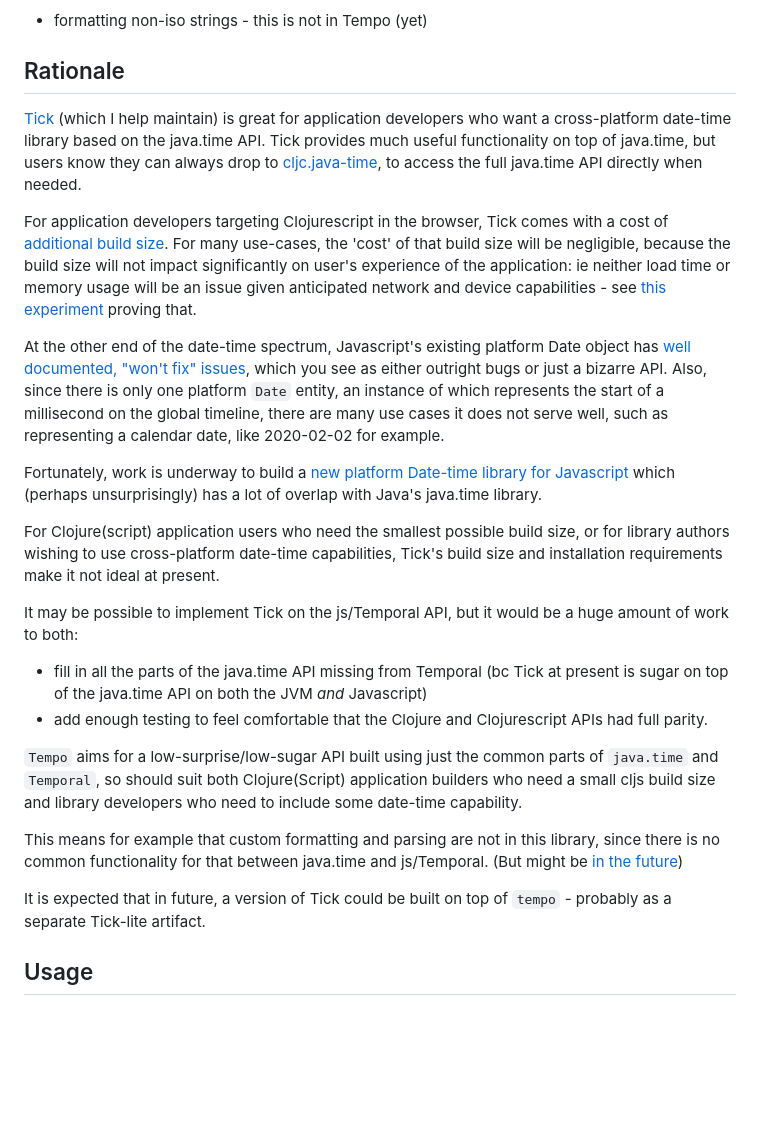
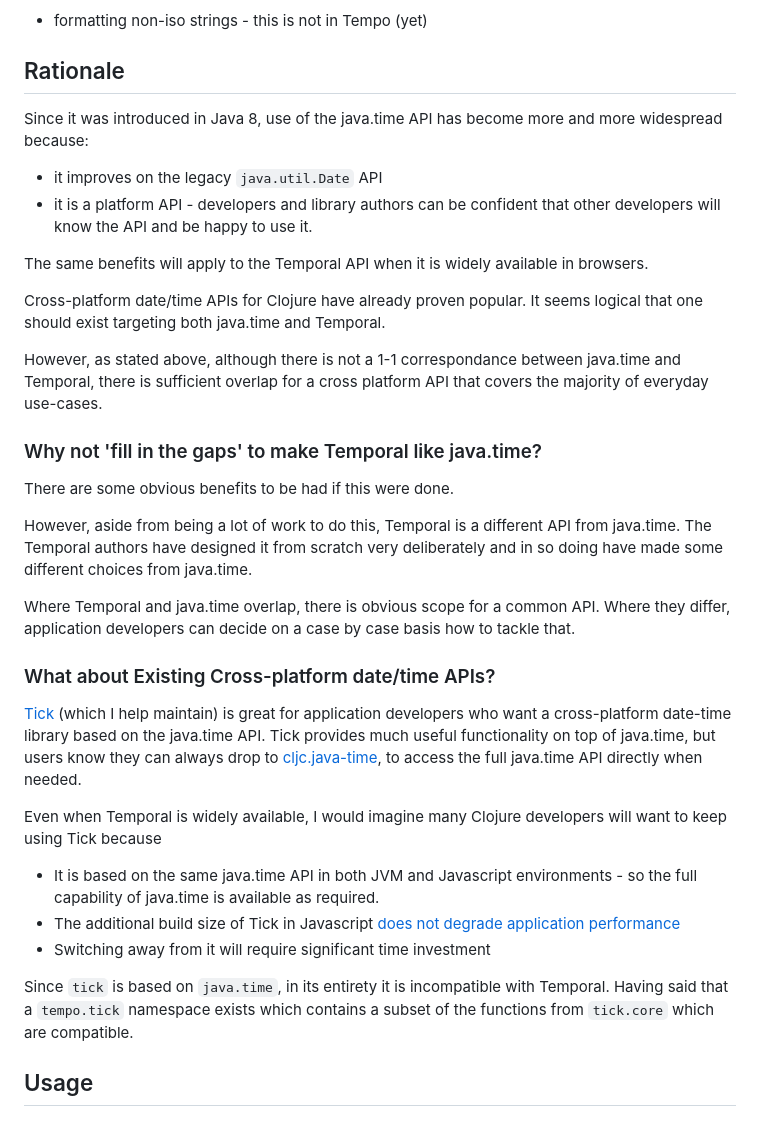
Before and after one commit to henryw374/tempo, a Markdown page: README.md, the part around one of its changes. Drawn GitHub-style; blank space fills up the shorter version.

Commit message:
improve rationale

```diff
--- a/README.md
+++ b/README.md
@@ -60,45 +57,37 @@ Tempo tries to find obvious common ground between java.time and Temporal and put
 
 ## Rationale
 
+Since it was introduced in Java 8, use of the java.time API has become more and more widespread because:
+ * it improves on the legacy `java.util.Date` API
+ * it is a platform API - developers and library authors can be confident that other developers will know the API and be happy to use it.
+
+The same benefits will apply to the Temporal API when it is widely available in browsers.
+
+Cross-platform date/time APIs for Clojure have already proven popular. It seems logical that one should exist targeting both java.time and Temporal.
+
+However, as stated above, although there is not a 1-1 correspondance between java.time and Temporal, there is sufficient overlap for a cross platform API that covers the majority of everyday use-cases.
+
+### Why not 'fill in the gaps' to make Temporal like java.time?
+
+There are some obvious benefits to be had if this were done.
+
+However, aside from being a lot of work to do this, Temporal is a different API from java.time. The Temporal authors have designed it from scratch very deliberately and in so doing have made some different choices from java.time.
+
+Where Temporal and java.time overlap, there is obvious scope for a common API. Where they differ, application developers can decide on a case by case basis how to tackle that.
+
+### What about Existing Cross-platform date/time APIs?
+
 [Tick](https://github.com/juxt/tick) (which I help maintain) is great for application developers who want a
 cross-platform date-time library based on the java.time API. Tick provides much useful functionality
 on top of java.time, but users know they can always drop to [cljc.java-time](https://github.com/henryw374/cljc.java-time),
 to access the full java.time API directly when needed.
 
-For application developers targeting Clojurescript in the browser,
-Tick comes with a cost of [additional build size](https://github.com/juxt/tick/blob/master/docs/cljs.adoc#optional-timezone--locale-data-for-reducing-build-size).
-For many use-cases, the 'cost' of that build size will be negligible, because the
-build size will not impact significantly on user's experience of the application: ie neither load time
-or memory usage will be an issue given anticipated network and device capabilities - see [this experiment](https://widdindustries.com/blog/clojurescript-datetime-lib-comparison.html) proving that.
+Even when Temporal is widely available, I would imagine many Clojure developers will want to keep using Tick because
+* It is based on the same java.time API in both JVM and Javascript environments - so the full capability of java.time is available as required.
+* The additional build size of Tick in Javascript [does not degrade application performance](https://widdindustries.com/blog/clojurescript-datetime-lib-comparison.html)
+* Switching away from it will require significant time investment
 
-At the other end of the date-time spectrum, Javascript's existing platform Date object has [well documented, "won't fix" issues](https://www.youtube.com/watch?v=aVuor-VAWTI),
-which you see as either outright bugs or just a bizarre API.
-Also, since there is only one platform `Date` entity, an instance of which represents the start of a millisecond on the global timeline, there
-are many use cases it does not serve well, such as representing a calendar date, like 2020-02-02 for example.
-
-Fortunately,
-work is underway to build a [new platform Date-time library for Javascript](https://github.com/tc39/proposal-temporal)
-which (perhaps unsurprisingly) has a lot of overlap with Java's java.time library.
-
-For Clojure(script) application users who need the smallest possible build size, or for
-library authors wishing to use cross-platform date-time capabilities, Tick's build size and installation
-requirements make it not ideal at present.
-
-It may be possible to implement Tick on the js/Temporal API, but it would be a huge amount of work to
-both:
-
-* fill in all the parts of the java.time API missing from Temporal (bc Tick at present is sugar on top of the java.time API on both the JVM *and* Javascript)
-* add enough testing to feel comfortable that the Clojure and Clojurescript APIs had full parity.
-
-`Tempo` aims for a low-surprise/low-sugar API built using just the common parts of `java.time` and `Temporal`,
-so should suit both Clojure(Script) application builders who need a small cljs build size and library
-developers who need to include some date-time capability.
-
-This means for example that custom formatting and parsing are not in this library, since there is no common
-functionality for that between java.time and js/Temporal. (But might be [in the future](https://github.com/js-temporal/proposal-temporal-v2/issues/2))
-
-It is expected that in future, a version of Tick could be built on top of `tempo` - probably as a separate Tick-lite
-artifact.
+Since `tick` is based on `java.time`, in its entirety it is incompatible with Temporal. Having said that a `tempo.tick` namespace exists which contains a subset of the functions from `tick.core` which are compatible.
 
 ## Usage
 
```
Also changed, not shown: other parts of README.md (+8 -11 lines).
